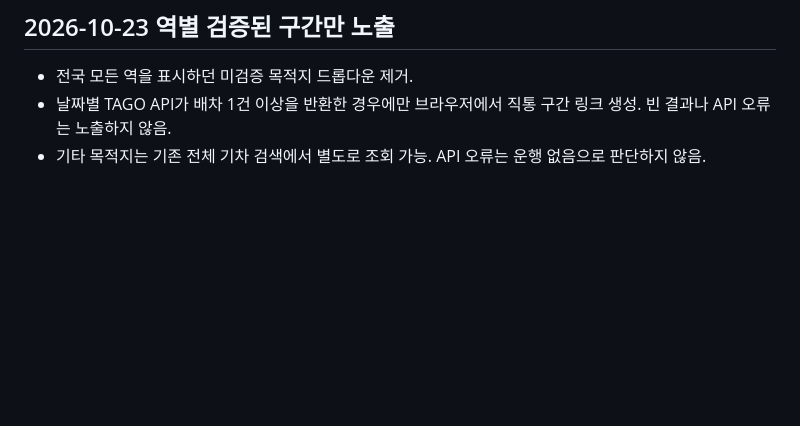
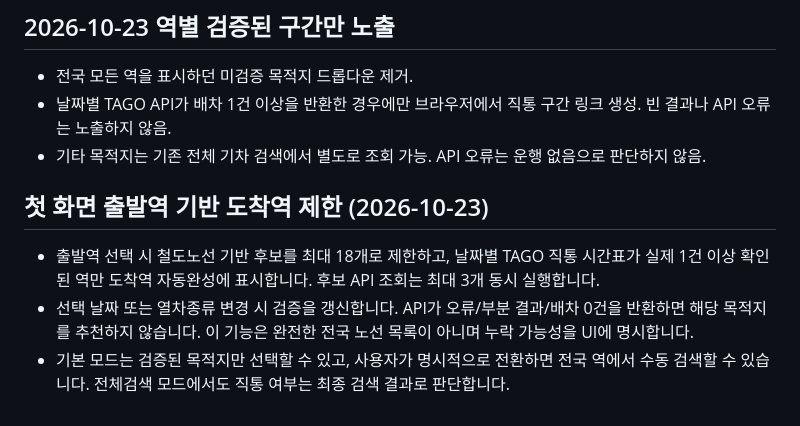
Before and after one commit to kimssi1201-ux/railmap-korea, a Markdown page: README.md, the part around the change. Drawn GitHub-style; blank space fills up the shorter version.

Commit message:
docs: explain bounded timetable-backed destination lookup and manual nationwide fallback

```diff
--- a/README.md
+++ b/README.md
@@ -87,3 +87,8 @@ TAGO는 당일 열차별 승강장 번호를 제공하지 않습니다. 화면
 - 전국 모든 역을 표시하던 미검증 목적지 드롭다운 제거.
 - 날짜별 TAGO API가 배차 1건 이상을 반환한 경우에만 브라우저에서 직통 구간 링크 생성. 빈 결과나 API 오류는 노출하지 않음.
 - 기타 목적지는 기존 전체 기차 검색에서 별도로 조회 가능. API 오류는 운행 없음으로 판단하지 않음.
+
+## 첫 화면 출발역 기반 도착역 제한 (2026-10-23)
+- 출발역 선택 시 철도노선 기반 후보를 최대 18개로 제한하고, 날짜별 TAGO 직통 시간표가 실제 1건 이상 확인된 역만 도착역 자동완성에 표시합니다. 후보 API 조회는 최대 3개 동시 실행합니다.
+- 선택 날짜 또는 열차종류 변경 시 검증을 갱신합니다. API가 오류/부분 결과/배차 0건을 반환하면 해당 목적지를 추천하지 않습니다. 이 기능은 완전한 전국 노선 목록이 아니며 누락 가능성을 UI에 명시합니다.
+- 기본 모드는 검증된 목적지만 선택할 수 있고, 사용자가 명시적으로 전환하면 전국 역에서 수동 검색할 수 있습니다. 전체검색 모드에서도 직통 여부는 최종 검색 결과로 판단합니다.
```
